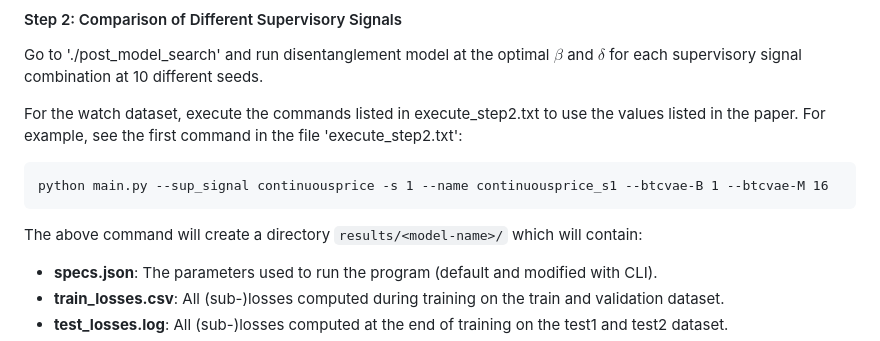
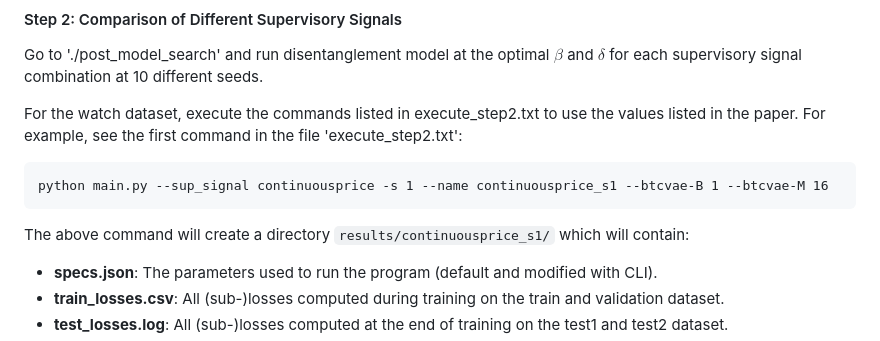
Before and after one commit to sisodia-a/jmr24_generativevisualdesign, a Markdown page: README.md, the part around the change. Drawn GitHub-style.

````diff
--- a/README.md
+++ b/README.md
@@ -105,7 +105,7 @@ For the watch dataset, execute the commands listed in execute_step2.txt to use t
 python main.py --sup_signal continuousprice -s 1 --name continuousprice_s1 --btcvae-B 1 --btcvae-M 16
 ```
 
-The above command will create a directory `results/<model-name>/` which will contain:
+The above command will create a directory `results/continuousprice_s1/` which will contain:
 
 * **specs.json**: The parameters used to run the program (default and modified with CLI).
 * **train_losses.csv**: All (sub-)losses computed during training on the train and validation dataset.
````
